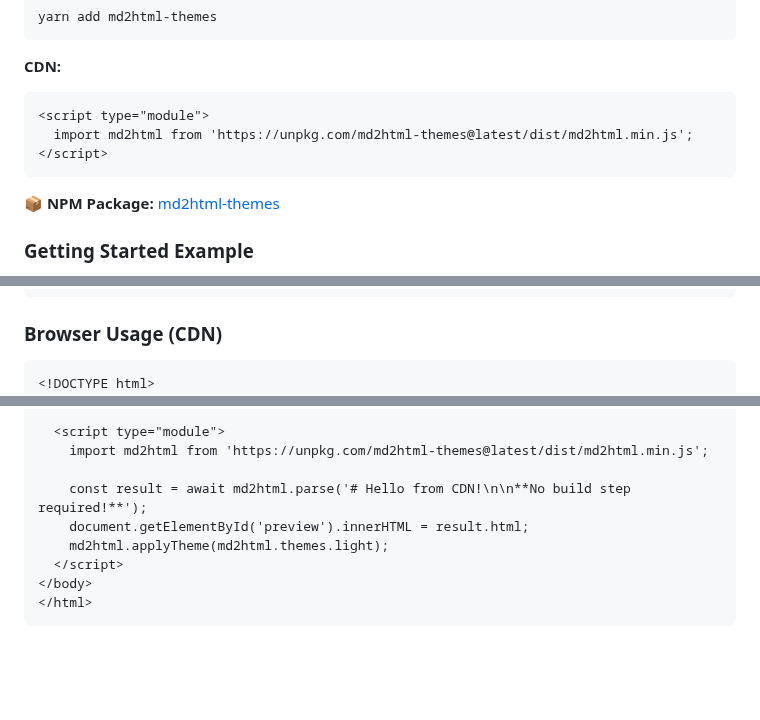
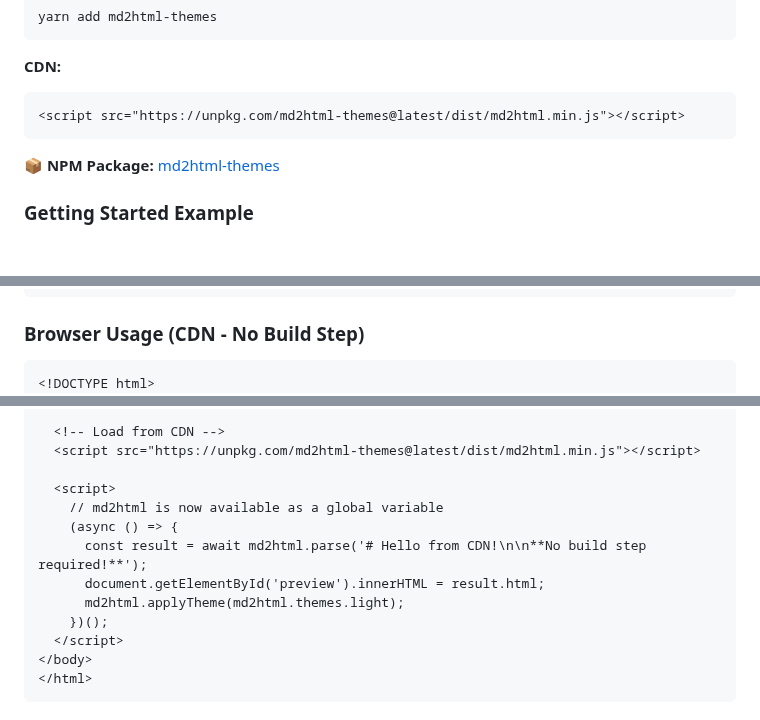
Before and after one commit to ivkeapp/md2html, a Markdown page: README.md, 3 parts joined by grey strips. Drawn GitHub-style; blank space fills up the shorter version.

````diff
--- a/README.md
+++ b/README.md
@@ -34,9 +34,7 @@ yarn add md2html-themes
 
 **CDN:**
 ```html
-<script type="module">
-  import md2html from 'https://unpkg.com/md2html-themes@latest/dist/md2html.min.js';
-</script>
+<script src="https://unpkg.com/md2html-themes@latest/dist/md2html.min.js"></script>
 ```
 
 📦 **NPM Package:** [md2html-themes](https://www.npmjs.com/package/md2html-themes)
@@ -109,7 +107,7 @@ const fullHtml = md2html.toFullHtml(
 );
 ```
 
-### Browser Usage (CDN)
+### Browser Usage (CDN - No Build Step)
 
 ```html
 <!DOCTYPE html>
@@ -117,12 +119,16 @@ const fullHtml = md2html.toFullHtml(
 <body>
   <div id="preview"></div>
 
-  <script type="module">
-    import md2html from 'https://unpkg.com/md2html-themes@latest/dist/md2html.min.js';
+  <!-- Load from CDN -->
+  <script src="https://unpkg.com/md2html-themes@latest/dist/md2html.min.js"></script>
 
-    const result = await md2html.parse('# Hello from CDN!\n\n**No build step required!**');
-    document.getElementById('preview').innerHTML = result.html;
-    md2html.applyTheme(md2html.themes.light);
+  <script>
+    // md2html is now available as a global variable
+    (async () => {
+      const result = await md2html.parse('# Hello from CDN!\n\n**No build step required!**');
+      document.getElementById('preview').innerHTML = result.html;
+      md2html.applyTheme(md2html.themes.light);
+    })();
   </script>
 </body>
 </html>
````
Also changed, not shown: other parts of README.md (+4 -0 lines), docs/INSTALLATION.md (+26 -15 lines), docs/USAGE.md (+10 -5 lines).
